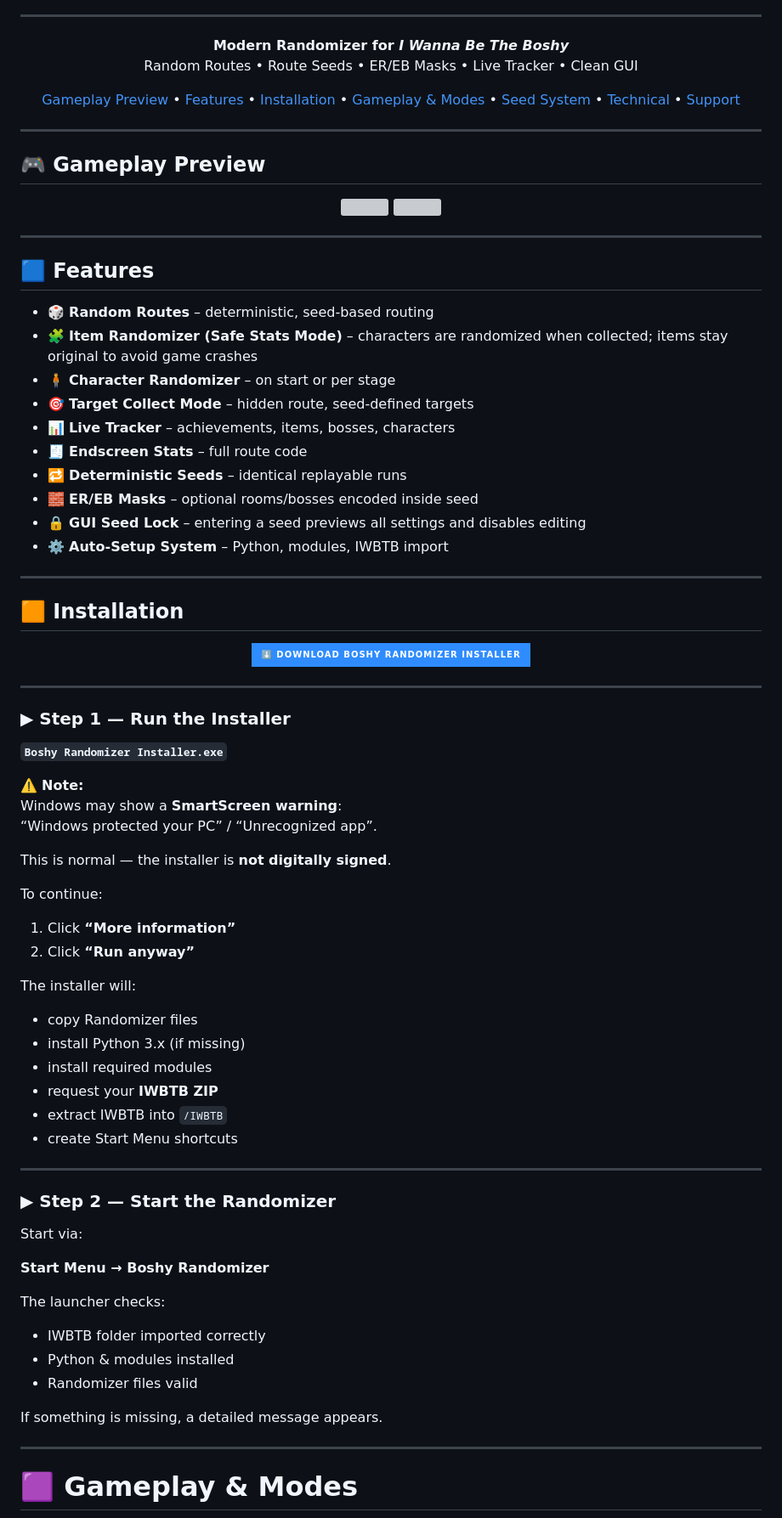
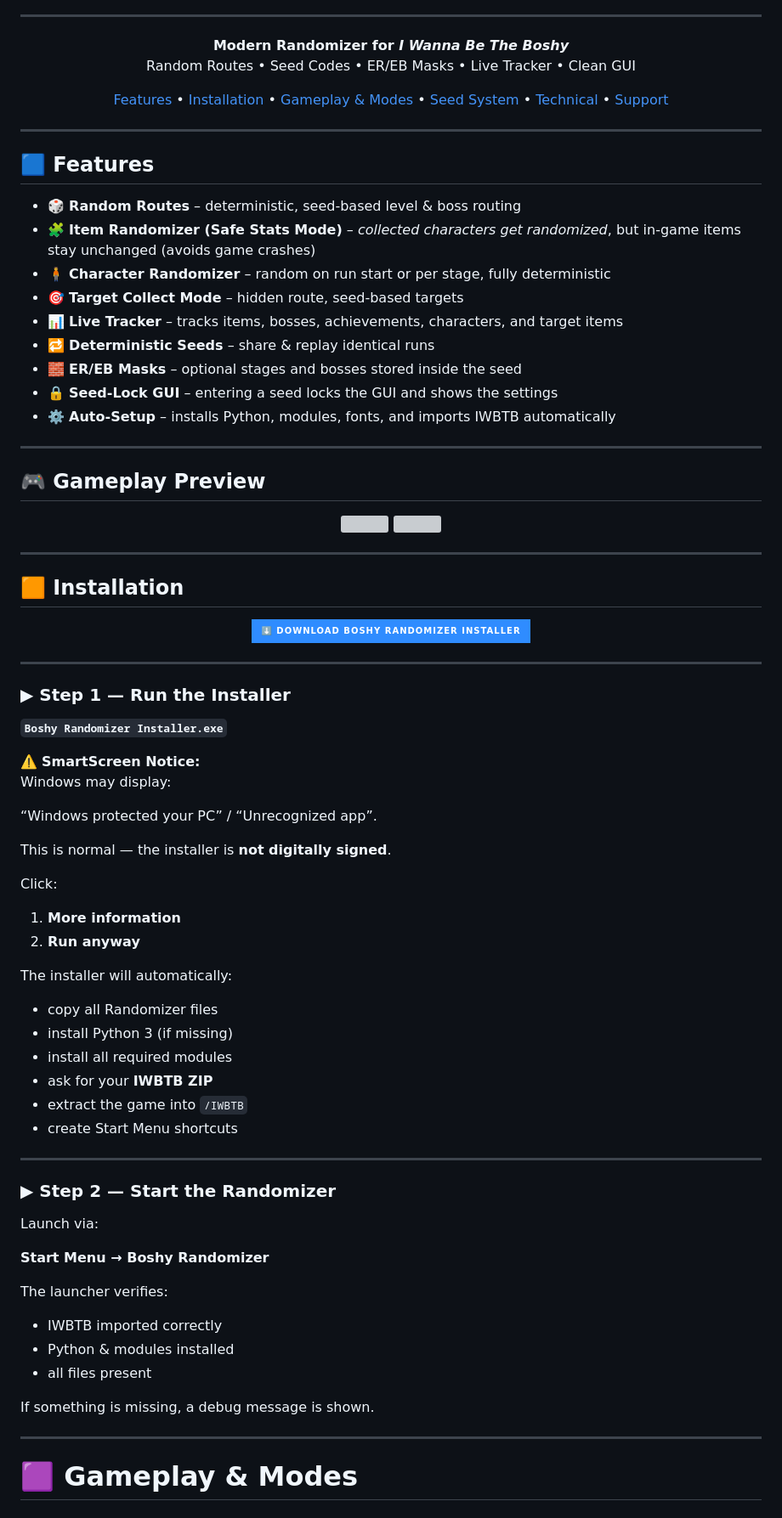
Before and after one commit to THXel/Boshy-Randomizer, a Markdown page: README.md, the part around one of its changes. Shown at 85% size. Rendered like a GitHub page; badges without logos; grey boxes are pictures that could not be loaded.

```diff
--- a/README.md
+++ b/README.md
@@ -20,11 +20,10 @@
 
 <p align="center">
   <b>Modern Randomizer for <i>I Wanna Be The Boshy</i></b><br>
-  Random Routes • Route Seeds • ER/EB Masks • Live Tracker • Clean GUI
+  Random Routes • Seed Codes • ER/EB Masks • Live Tracker • Clean GUI
 </p>
 
 <p align="center">
-  <a href="#-gameplay-preview">Gameplay Preview</a> •
   <a href="#-features">Features</a> •
   <a href="#-installation">Installation</a> •
   <a href="#-gameplay--modes">Gameplay & Modes</a> •
@@ -32,6 +31,20 @@
   <a href="#-technical">Technical</a> •
   <a href="#-support">Support</a>
 </p>
+
+---
+
+## 🟦 Features
+
+- 🎲 **Random Routes** – deterministic, seed‑based level & boss routing
+- 🧩 **Item Randomizer (Safe Stats Mode)** – *collected characters get randomized*, but in‑game items stay unchanged (avoids game crashes)
+- 🧍 **Character Randomizer** – random on run start or per stage, fully deterministic
+- 🎯 **Target Collect Mode** – hidden route, seed‑based targets
+- 📊 **Live Tracker** – tracks items, bosses, achievements, characters, and target items
+- 🔁 **Deterministic Seeds** – share & replay identical runs
+- 🧱 **ER/EB Masks** – optional stages and bosses stored inside the seed
+- 🔒 **Seed‑Lock GUI** – entering a seed locks the GUI and shows the settings
+- ⚙️ **Auto‑Setup** – installs Python, modules, fonts, and imports IWBTB automatically
 
 ---
 
@@ -44,21 +57,6 @@
 
 ---
 
-## 🟦 Features
-
-- 🎲 **Random Routes** – deterministic, seed-based routing
-- 🧩 **Item Randomizer (Safe Stats Mode)** – characters are randomized when collected; items stay original to avoid game crashes
-- 🧍 **Character Randomizer** – on start or per stage
-- 🎯 **Target Collect Mode** – hidden route, seed-defined targets
-- 📊 **Live Tracker** – achievements, items, bosses, characters
-- 🧾 **Endscreen Stats** – full route code
-- 🔁 **Deterministic Seeds** – identical replayable runs
-- 🧱 **ER/EB Masks** – optional rooms/bosses encoded inside seed
-- 🔒 **GUI Seed Lock** – entering a seed previews all settings and disables editing
-- ⚙️ **Auto-Setup System** – Python, modules, IWBTB import
-
----
-
 ## 🟧 Installation
 
 <div align="center">
@@ -75,41 +73,42 @@
 
 **`Boshy Randomizer Installer.exe`**
 
-⚠️ **Note:**
-Windows may show a **SmartScreen warning**:
+⚠️ **SmartScreen Notice:**
+Windows may display:
+
 “Windows protected your PC” / “Unrecognized app”.
 
 This is normal — the installer is **not digitally signed**.
 
-To continue:
+Click:
 
-1. Click **“More information”**
-2. Click **“Run anyway”**
+1. **More information**
+2. **Run anyway**
 
-The installer will:
+The installer will automatically:
 
-- copy Randomizer files
-- install Python 3.x (if missing)
-- install required modules
-- request your **IWBTB ZIP**
-- extract IWBTB into `/IWBTB`
+- copy all Randomizer files
+- install Python 3 (if missing)
+- install all required modules
+- ask for your **IWBTB ZIP**
+- extract the game into `/IWBTB`
 - create Start Menu shortcuts
 
 ---
 
 ### ▶ Step 2 — Start the Randomizer
 
-Start via:
+Launch via:
 
 **Start Menu → Boshy Randomizer**
 
-The launcher checks:
+The launcher verifies:
 
-- IWBTB folder imported correctly
+- IWBTB imported correctly
 - Python & modules installed
-- Randomizer files valid
+- all files present
 
-If something is missing, a detailed message appears.
+If something is missing, a debug message is shown.
 
 ---
 
```
Also changed, not shown: other parts of README.md (+85 -58 lines).
